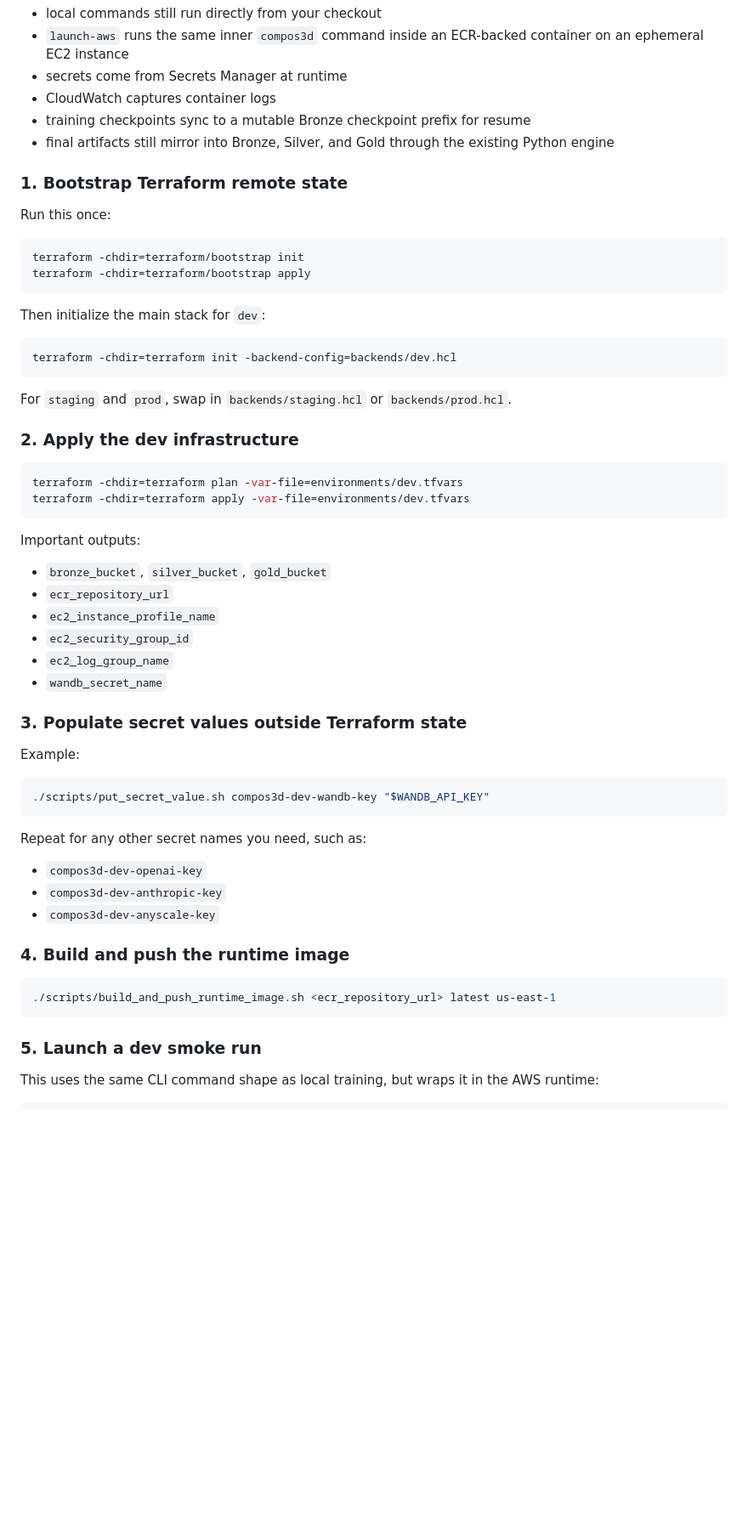
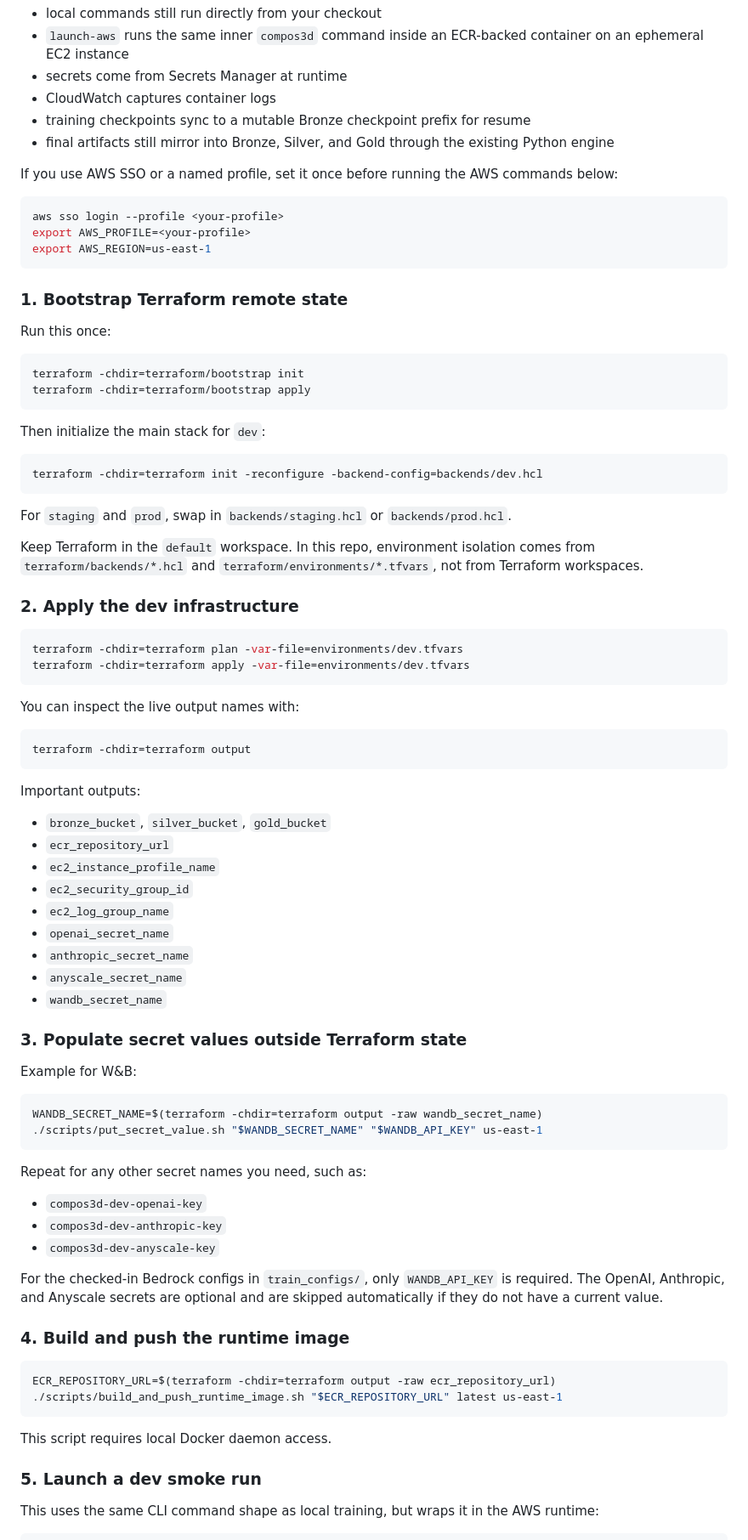
Before and after one commit to UofT-CSC490-W2026/Compos3D, a Markdown page: README.md, the part around one of its changes. Shown at 85% size. Drawn GitHub-style; blank space fills up the shorter version.

````diff
--- a/README.md
+++ b/README.md
@@ -365,6 +369,15 @@ Compos3D now supports an AWS-native execution path that keeps local workflows un
 - training checkpoints sync to a mutable Bronze checkpoint prefix for resume
 - final artifacts still mirror into Bronze, Silver, and Gold through the existing Python engine
 
+If you use AWS SSO or a named profile, set it once before running the AWS
+commands below:
+
+```bash
+aws sso login --profile <your-profile>
+export AWS_PROFILE=<your-profile>
+export AWS_REGION=us-east-1
+```
+
 ### 1. Bootstrap Terraform remote state
 
 Run this once:
@@ -377,16 +390,26 @@ terraform -chdir=terraform/bootstrap apply
 Then initialize the main stack for `dev`:
 
 ```bash
-terraform -chdir=terraform init -backend-config=backends/dev.hcl
+terraform -chdir=terraform init -reconfigure -backend-config=backends/dev.hcl
 ```
 
 For `staging` and `prod`, swap in `backends/staging.hcl` or `backends/prod.hcl`.
+
+Keep Terraform in the `default` workspace. In this repo, environment isolation
+comes from `terraform/backends/*.hcl` and `terraform/environments/*.tfvars`,
+not from Terraform workspaces.
 
 ### 2. Apply the dev infrastructure
 
 ```bash
 terraform -chdir=terraform plan -var-file=environments/dev.tfvars
 terraform -chdir=terraform apply -var-file=environments/dev.tfvars
+```
+
+You can inspect the live output names with:
+
+```bash
+terraform -chdir=terraform output
 ```
 
 Important outputs:
@@ -396,14 +419,18 @@ Important outputs:
 - `ec2_instance_profile_name`
 - `ec2_security_group_id`
 - `ec2_log_group_name`
+- `openai_secret_name`
+- `anthropic_secret_name`
+- `anyscale_secret_name`
 - `wandb_secret_name`
 
 ### 3. Populate secret values outside Terraform state
 
-Example:
+Example for W&B:
 
 ```bash
-./scripts/put_secret_value.sh compos3d-dev-wandb-key "$WANDB_API_KEY"
+WANDB_SECRET_NAME=$(terraform -chdir=terraform output -raw wandb_secret_name)
+./scripts/put_secret_value.sh "$WANDB_SECRET_NAME" "$WANDB_API_KEY" us-east-1
 ```
 
 Repeat for any other secret names you need, such as:
@@ -412,11 +439,18 @@ Repeat for any other secret names you need, such as:
 - `compos3d-dev-anthropic-key`
 - `compos3d-dev-anyscale-key`
 
+For the checked-in Bedrock configs in `train_configs/`, only `WANDB_API_KEY`
+is required. The OpenAI, Anthropic, and Anyscale secrets are optional and are
+skipped automatically if they do not have a current value.
+
 ### 4. Build and push the runtime image
 
 ```bash
-./scripts/build_and_push_runtime_image.sh <ecr_repository_url> latest us-east-1
+ECR_REPOSITORY_URL=$(terraform -chdir=terraform output -raw ecr_repository_url)
+./scripts/build_and_push_runtime_image.sh "$ECR_REPOSITORY_URL" latest us-east-1
 ```
+
+This script requires local Docker daemon access.
 
 ### 5. Launch a dev smoke run
 
````
Also changed, not shown: other parts of README.md (+26 -9 lines).
